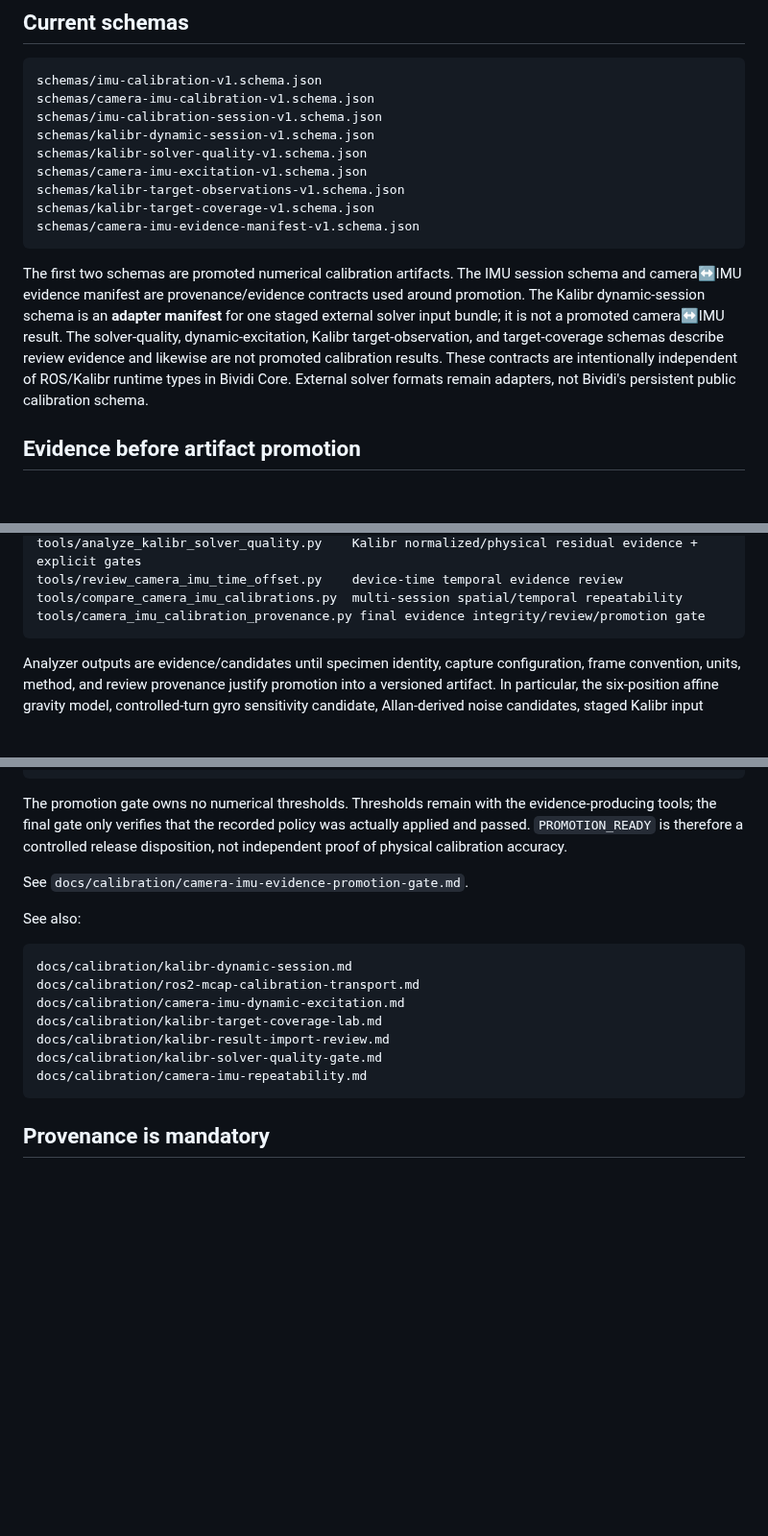
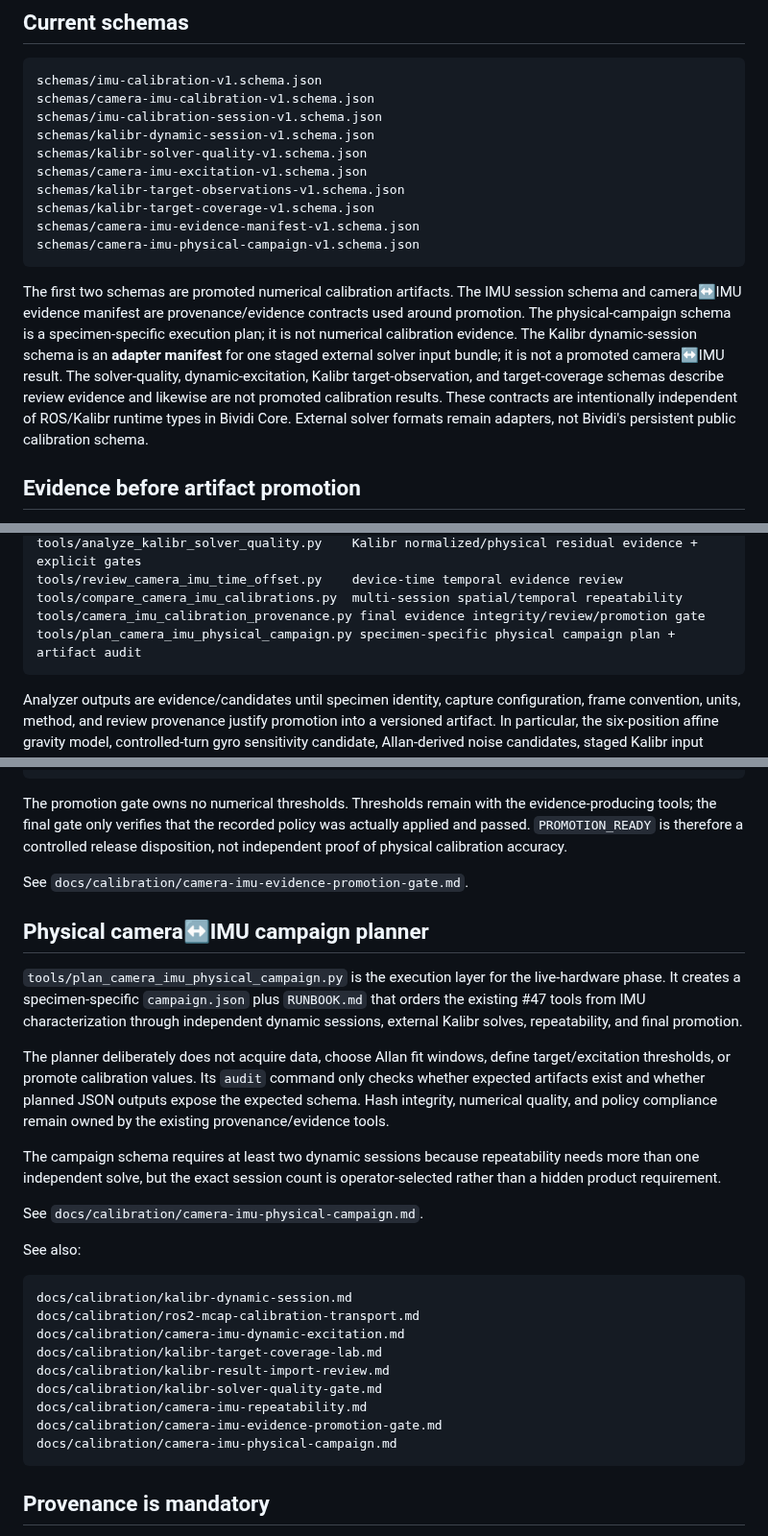
Before and after one commit to cctsao1008/bividi, a Markdown page: calibration/README.md, 3 parts joined by grey strips. Shown at 96% size. Rendered like a GitHub page; blank space fills up the shorter version.

Commit message:
docs: index physical calibration campaign contract (#47)

````diff
--- a/calibration/README.md
+++ b/calibration/README.md
@@ -21,9 +21,10 @@ schemas/camera-imu-excitation-v1.schema.json
 schemas/kalibr-target-observations-v1.schema.json
 schemas/kalibr-target-coverage-v1.schema.json
 schemas/camera-imu-evidence-manifest-v1.schema.json
+schemas/camera-imu-physical-campaign-v1.schema.json
 ```
 
-The first two schemas are promoted numerical calibration artifacts. The IMU session schema and camera↔IMU evidence manifest are provenance/evidence contracts used around promotion. The Kalibr dynamic-session schema is an **adapter manifest** for one staged external solver input bundle; it is not a promoted camera↔IMU result. The solver-quality, dynamic-excitation, Kalibr target-observation, and target-coverage schemas describe review evidence and likewise are not promoted calibration results. These contracts are intentionally independent of ROS/Kalibr runtime types in Bividi Core. External solver formats remain adapters, not Bividi's persistent public calibration schema.
+The first two schemas are promoted numerical calibration artifacts. The IMU session schema and camera↔IMU evidence manifest are provenance/evidence contracts used around promotion. The physical-campaign schema is a specimen-specific execution plan; it is not numerical calibration evidence. The Kalibr dynamic-session schema is an **adapter manifest** for one staged external solver input bundle; it is not a promoted camera↔IMU result. The solver-quality, dynamic-excitation, Kalibr target-observation, and target-coverage schemas describe review evidence and likewise are not promoted calibration results. These contracts are intentionally independent of ROS/Kalibr runtime types in Bividi Core. External solver formats remain adapters, not Bividi's persistent public calibration schema.
 
 ## Evidence before artifact promotion
 
@@ -52,6 +53,7 @@ tools/analyze_kalibr_solver_quality.py    Kalibr normalized/physical residual ev
 tools/review_camera_imu_time_offset.py    device-time temporal evidence review
 tools/compare_camera_imu_calibrations.py  multi-session spatial/temporal repeatability
 tools/camera_imu_calibration_provenance.py final evidence integrity/review/promotion gate
+tools/plan_camera_imu_physical_campaign.py specimen-specific physical campaign plan + artifact audit
 ```
 
 Analyzer outputs are evidence/candidates until specimen identity, capture configuration, frame convention, units, method, and review provenance justify promotion into a versioned artifact. In particular, the six-position affine gravity model, controlled-turn gyro sensitivity candidate, Allan-derived noise candidates, staged Kalibr input bundle, dynamic-excitation report, Kalibr target-coverage report, and Kalibr residual-quality report are not automatically promoted calibration values.
@@ -212,6 +214,16 @@ The promotion gate owns no numerical thresholds. Thresholds remain with the evid
 
 See `docs/calibration/camera-imu-evidence-promotion-gate.md`.
 
+## Physical camera↔IMU campaign planner
+
+`tools/plan_camera_imu_physical_campaign.py` is the execution layer for the live-hardware phase. It creates a specimen-specific `campaign.json` plus `RUNBOOK.md` that orders the existing #47 tools from IMU characterization through independent dynamic sessions, external Kalibr solves, repeatability, and final promotion.
+
+The planner deliberately does not acquire data, choose Allan fit windows, define target/excitation thresholds, or promote calibration values. Its `audit` command only checks whether expected artifacts exist and whether planned JSON outputs expose the expected schema. Hash integrity, numerical quality, and policy compliance remain owned by the existing provenance/evidence tools.
+
+The campaign schema requires at least two dynamic sessions because repeatability needs more than one independent solve, but the exact session count is operator-selected rather than a hidden product requirement.
+
+See `docs/calibration/camera-imu-physical-campaign.md`.
+
 See also:
 
 ```text
@@ -222,6 +234,8 @@ docs/calibration/kalibr-target-coverage-lab.md
 docs/calibration/kalibr-result-import-review.md
 docs/calibration/kalibr-solver-quality-gate.md
 docs/calibration/camera-imu-repeatability.md
+docs/calibration/camera-imu-evidence-promotion-gate.md
+docs/calibration/camera-imu-physical-campaign.md
 ```
 
 ## Provenance is mandatory
````
